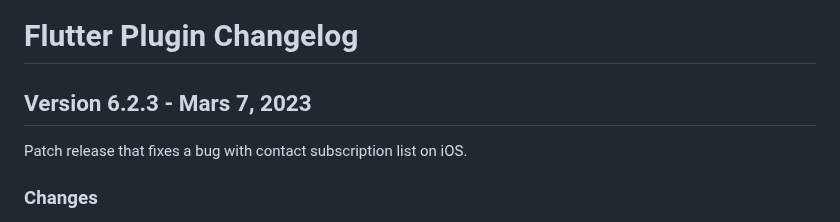
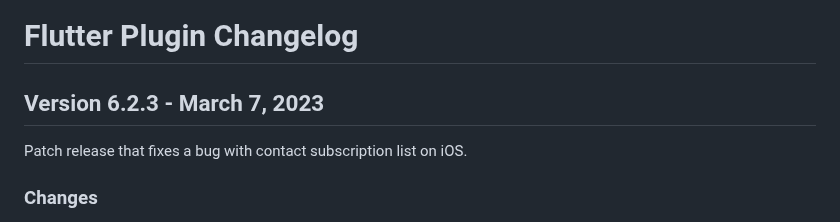
Before and after one commit to urbanairship/airship-flutter, a Markdown page: CHANGELOG.md, the part around the change. Drawn GitHub-style.

```diff
--- a/CHANGELOG.md
+++ b/CHANGELOG.md
@@ -1,6 +1,6 @@
 # Flutter Plugin Changelog
 
-## Version 6.2.3 - Mars 7, 2023
+## Version 6.2.3 - March 7, 2023
 Patch release that fixes a bug with contact subscription list on iOS.
 
 ### Changes
```
